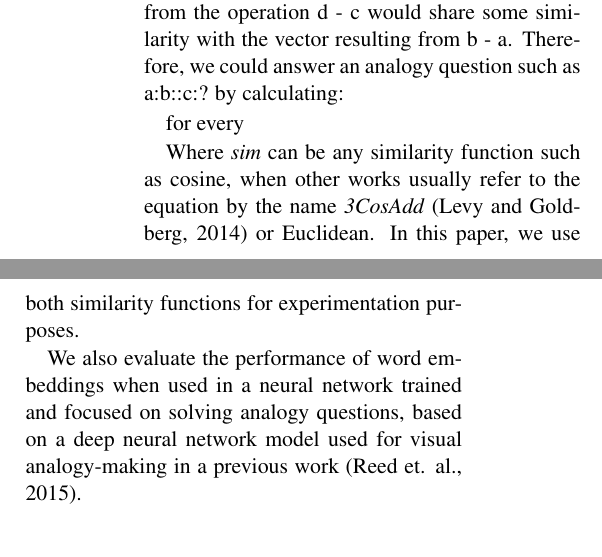
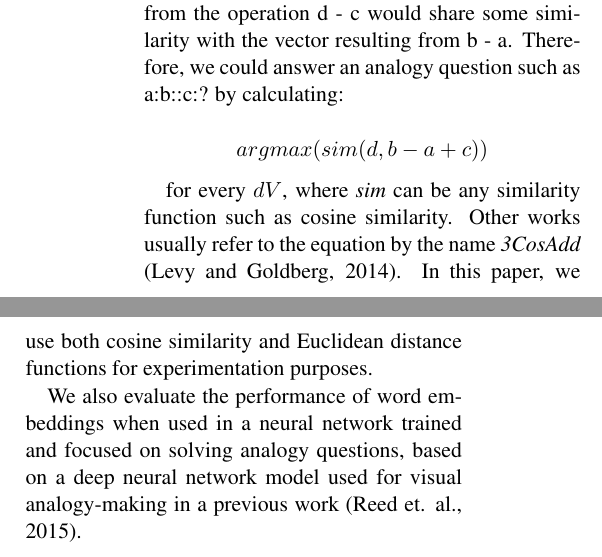
Before and after one commit to zingbretsenb/w266_final, a LaTeX paper (paper/finalpaper.tex): two parts of the columns of page 2 of 6, joined at a grey line, cut so that both start at the same text. Compiled offline with pdfLaTeX.

Commit message:
Fix sec 3.1 formulas and 3cosadd explanation

```diff
--- a/paper/finalpaper.tex
+++ b/paper/finalpaper.tex
@@ -137,15 +137,12 @@ very simple arithmetics. Therefore, in a word analogy of form a:b::c:d, where
 d - c would share some similarity with the vector resulting from b - a.
 Therefore, we could answer an analogy question such as a:b::c:? by calculating:
 
-%% \includegraphics[width=0.07910in,height=0.19530in]{./ObjectReplacements/Object 2}
-%% \includegraphics[width=1.78660in,height=0.20000in]{./ObjectReplacements/Object 4},
-for every
-%% \includegraphics[width=0.39170in,height=0.19530in]{./ObjectReplacements/Object 6}
+$$arg max (sim(d,b-a+c))$$
 
-Where \emph{sim }can be any similarity function such as cosine, when
-other works usually refer to the equation by the name \emph{3CosAdd}
-(Levy and Goldberg, 2014) or Euclidean. In this paper, we use both
-similarity functions for experimentation purposes.
+for every $dV$, where \emph{sim }can be any similarity function such as cosine
+similarity. Other works usually refer to the equation by the name \emph{3CosAdd}
+(Levy and Goldberg, 2014). In this paper, we use both cosine similarity and
+Euclidean distance functions for experimentation purposes.
 
 We also evaluate the performance of word embeddings when used in a
 neural network trained and focused on solving analogy questions, based
```
Also changed, not shown: paper/finalpaper.pdf.
